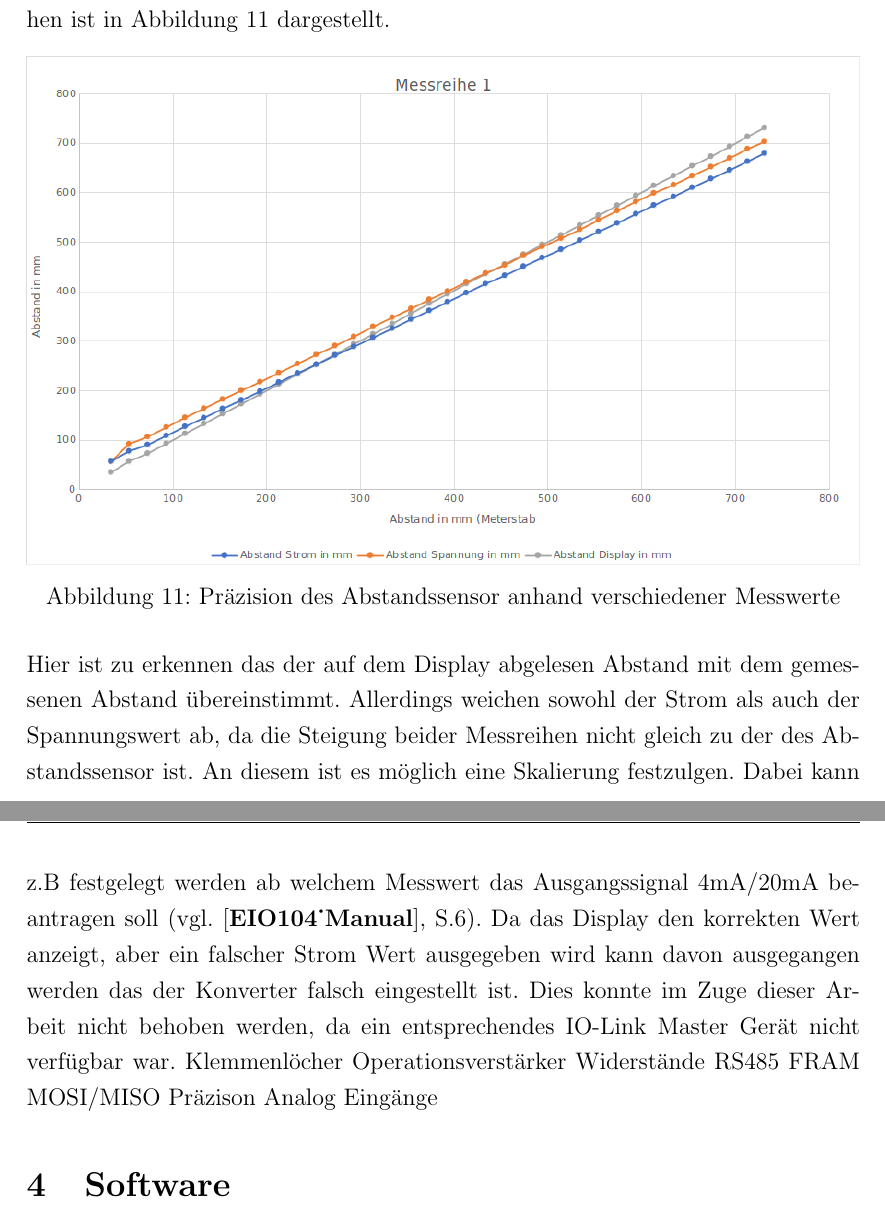
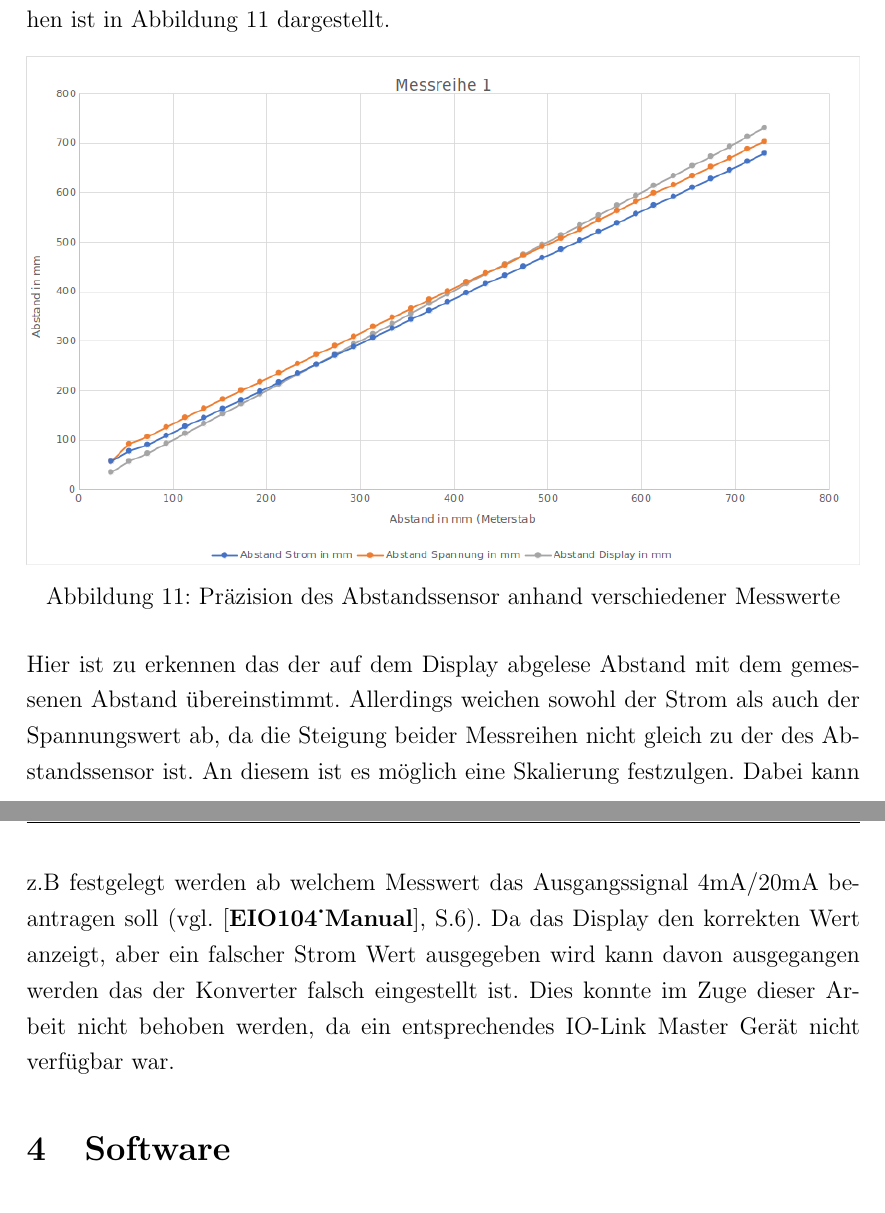
Before and after one commit to derfinke/Sailwind_Projekt, a LaTeX document (Dokumentation/main.tex, which reads Dokumentation/chapter/konzeption.tex): two parts of pages 36 and 37 of 52, joined at a grey line, cut so that both start at the same text. Compiled offline with pdfLaTeX.

Commit message:
Fixed spelling

```diff
--- a/Dokumentation/chapter/konzeption.tex
+++ b/Dokumentation/chapter/konzeption.tex
@@ -255,9 +255,4 @@ Dies wurde in 5 Messreihen wiederholt um die Reproduzierbarkeit zu verifizieren.
 	\caption{Präzision des Abstandssensor anhand verschiedener Messwerte}
 	\label{fig:Messreihe_Abstand}
 \end{figure}
-\noindent Hier ist zu erkennen das der auf dem Display abgelesen Abstand mit dem gemessenen Abstand übereinstimmt. Allerdings weichen sowohl der Strom als auch der Spannungswert ab, da die Steigung beider Messreihen nicht gleich zu der des Abstandssensor ist. An diesem ist es möglich eine Skalierung festzulgen. Dabei kann z.B festgelegt werden ab welchem Messwert das Ausgangssignal 4mA/20mA beantragen soll (vgl. \cite{EIO104_Manual}, S.6). Da das Display den korrekten Wert anzeigt, aber ein falscher Strom Wert ausgegeben wird kann davon ausgegangen werden das der Konverter falsch eingestellt ist. Dies konnte im Zuge dieser Arbeit nicht behoben werden, da ein entsprechendes IO-Link Master Gerät nicht verfügbar war.
-Klemmenlöcher
-Operationsverstärker
-Widerstände RS485
-FRAM MOSI/MISO
-Präzison Analog Eingänge
+\noindent Hier ist zu erkennen das der auf dem Display abgelese Abstand mit dem gemessenen Abstand übereinstimmt. Allerdings weichen sowohl der Strom als auch der Spannungswert ab, da die Steigung beider Messreihen nicht gleich zu der des Abstandssensor ist. An diesem ist es möglich eine Skalierung festzulgen. Dabei kann z.B festgelegt werden ab welchem Messwert das Ausgangssignal 4mA/20mA beantragen soll (vgl. \cite{EIO104_Manual}, S.6). Da das Display den korrekten Wert anzeigt, aber ein falscher Strom Wert ausgegeben wird kann davon ausgegangen werden das der Konverter falsch eingestellt ist. Dies konnte im Zuge dieser Arbeit nicht behoben werden, da ein entsprechendes IO-Link Master Gerät nicht verfügbar war.
```
